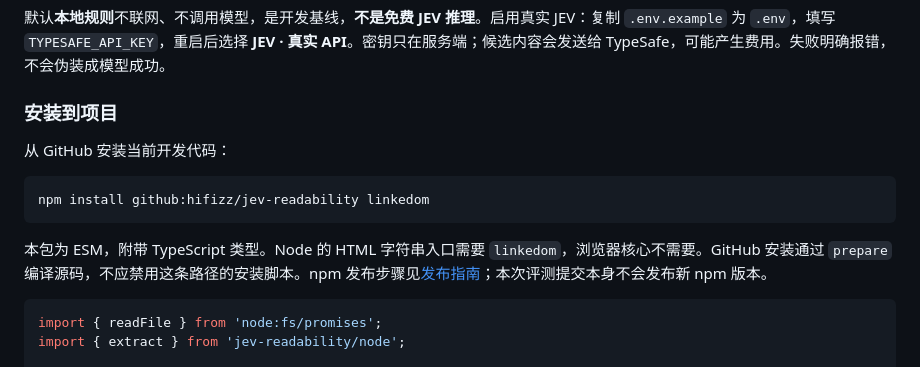
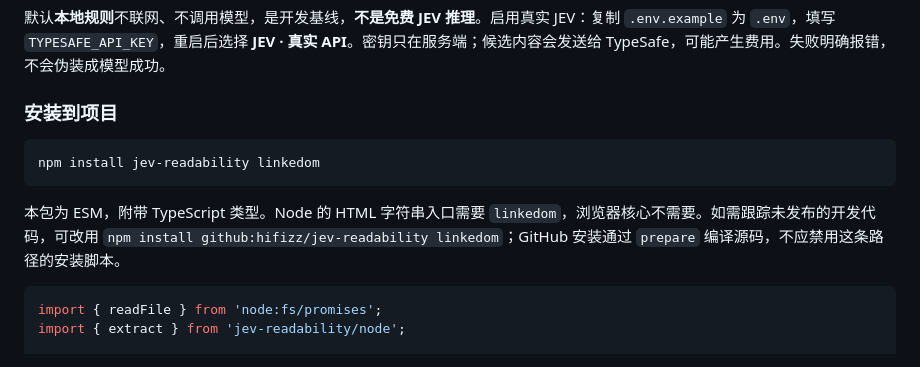
Before and after one commit to hifizz/jev-readability, a Markdown page: README.zh-CN.md, the part around the change. Drawn GitHub-style.

````diff
--- a/README.zh-CN.md
+++ b/README.zh-CN.md
@@ -56,13 +56,11 @@ npm run demo
 
 ### 安装到项目
 
-从 GitHub 安装当前开发代码：
-
 ```bash
-npm install github:hifizz/jev-readability linkedom
+npm install jev-readability linkedom
 ```
 
-本包为 ESM，附带 TypeScript 类型。Node 的 HTML 字符串入口需要 `linkedom`，浏览器核心不需要。GitHub 安装通过 `prepare` 编译源码，不应禁用这条路径的安装脚本。npm 发布步骤见[发布指南](./docs/PUBLISHING.md)；本次评测提交本身不会发布新 npm 版本。
+本包为 ESM，附带 TypeScript 类型。Node 的 HTML 字符串入口需要 `linkedom`，浏览器核心不需要。如需跟踪未发布的开发代码，可改用 `npm install github:hifizz/jev-readability linkedom`；GitHub 安装通过 `prepare` 编译源码，不应禁用这条路径的安装脚本。
 
 ```js
 import { readFile } from 'node:fs/promises';
````
Also changed, not shown: README.md (+2 -4 lines).
